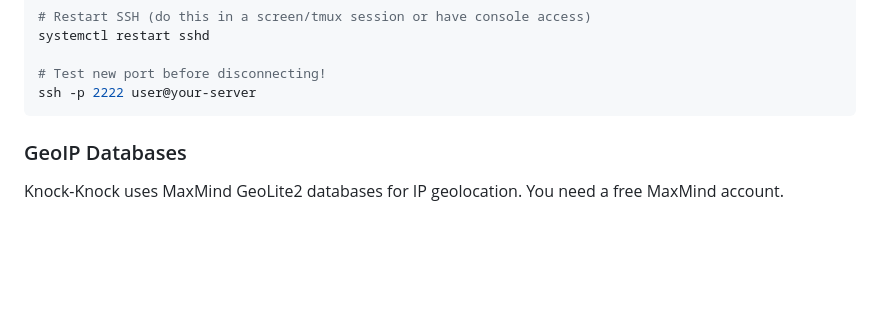
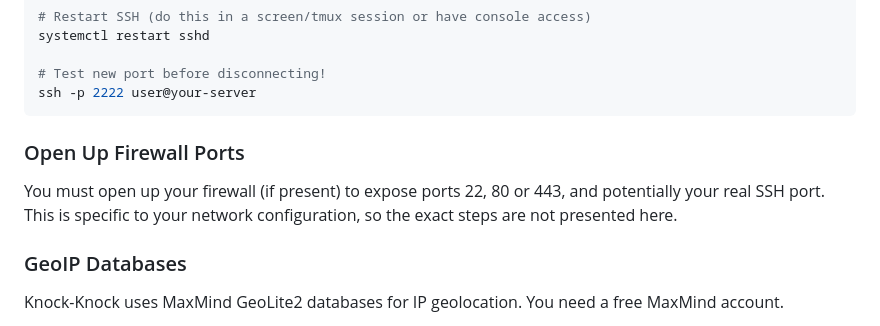
Before and after one commit to djkurlander/knock-knock, a Markdown page: INSTALL.md, the part around the change. GitHub-like rendering; blank space fills up the shorter version.

Commit message:
Add firewall note to prerequisites

````diff
--- a/INSTALL.md
+++ b/INSTALL.md
@@ -27,6 +27,10 @@ systemctl restart sshd
 # Test new port before disconnecting!
 ssh -p 2222 user@your-server
 ```
+
+### Open Up Firewall Ports
+
+You must open up your firewall (if present) to expose ports 22, 80 or 443, and potentially your real SSH port. This is specific to your network configuration, so the exact steps are not presented here.
 
 ### GeoIP Databases
 
````
